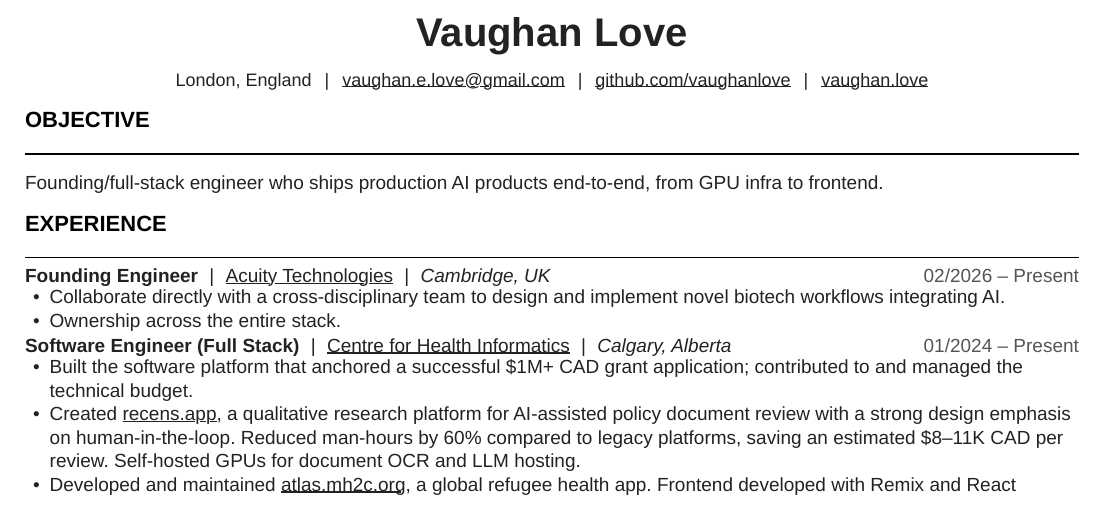
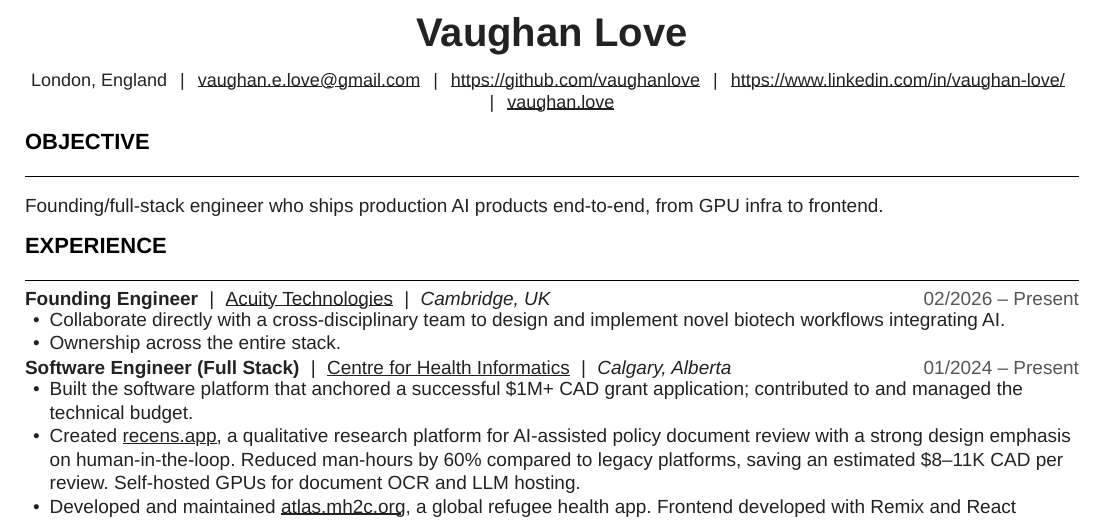
Before and after one commit to vaughanlove/vaughanlove.github.io, a Typst document (Vaughan_Love_Resume_source.typ): part of page 1 of 2, cut so that both start at the same text. Compiled offline with Typst 0.15.

Commit message:
update resume to have full-links for ATS

```diff
--- a/Vaughan_Love_Resume_source.typ
+++ b/Vaughan_Love_Resume_source.typ
@@ -36,7 +36,8 @@
   #text(size: 9pt)[
     London, England #h(4pt)|#h(4pt)
     #link("mailto:vaughan.e.love@gmail.com")[vaughan.e.love\@gmail.com] #h(4pt)|#h(4pt)
-    #link("https://github.com/vaughanlove")[github.com/vaughanlove] #h(4pt)|#h(4pt)
+    #link("https://github.com/vaughanlove")[https://github.com/vaughanlove] #h(4pt)|#h(4pt)
+    #link("https://www.linkedin.com/in/vaughan-love/")[https://www.linkedin.com/in/vaughan-love/] #h(4pt)|#h(4pt)
     #link("https://vaughan.love/")[vaughan.love]
   ]
 ]
```
Also changed, not shown: Vaughan Love Resume.pdf.
